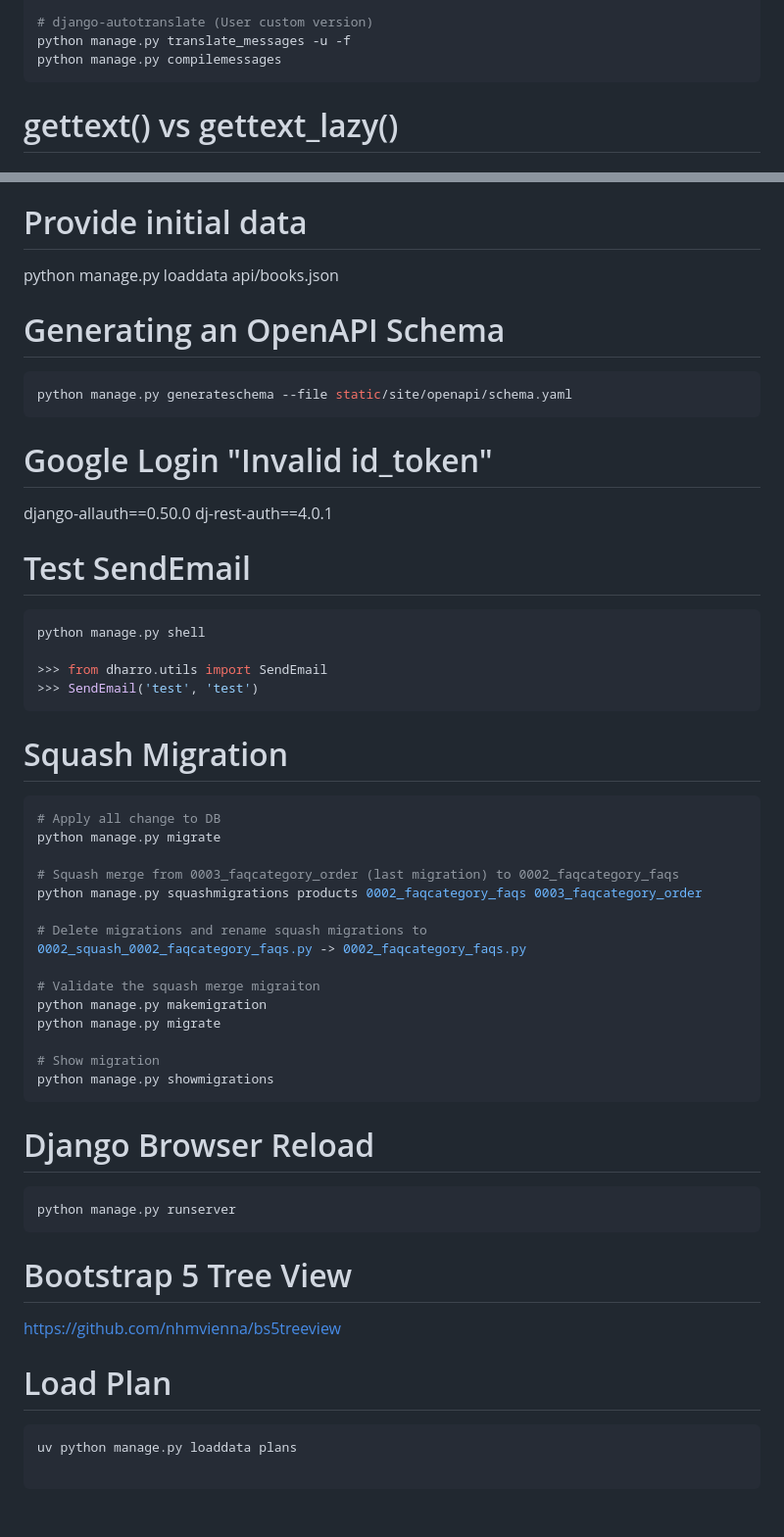
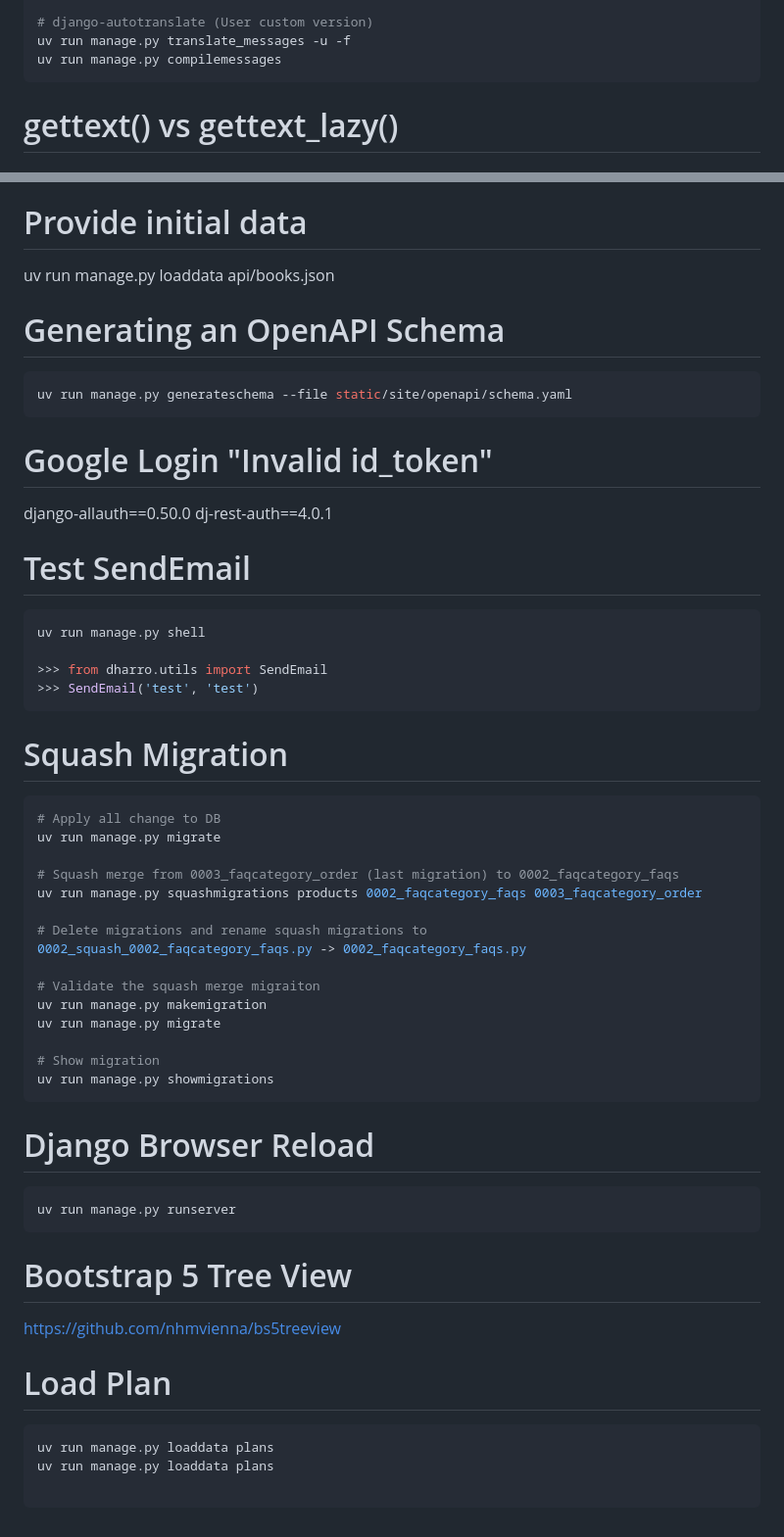
Before and after one commit to likeca/nextjs-django, a Markdown page: backend/README.md, 2 parts joined by grey strips. Shown at 98% size. Rendered like a GitHub page.

````diff
--- a/backend/README.md
+++ b/backend/README.md
@@ -123,7 +118,7 @@ python manage.py compilemessages -l fr -l zh_Hans
 
 # django-autotranslate (User custom version)
-python manage.py translate_messages -u -f
-python manage.py compilemessages
+uv run manage.py translate_messages -u -f
+uv run manage.py compilemessages
 ```
 
 # gettext() vs gettext_lazy()
@@ -138,12 +133,12 @@ In views and similar function calls you can use gettext without problems, becaus
 
 # Provide initial data
 
-python manage.py loaddata api/books.json
+uv run manage.py loaddata api/books.json
 
 # Generating an OpenAPI Schema
 
 ```bash
-python manage.py generateschema --file static/site/openapi/schema.yaml
+uv run manage.py generateschema --file static/site/openapi/schema.yaml
 ```
 
 # Google Login "Invalid id_token"
@@ -154,7 +149,7 @@ dj-rest-auth==4.0.1
 # Test SendEmail
 
 ```bash
-python manage.py shell
+uv run manage.py shell
 
 >>> from dharro.utils import SendEmail
 >>> SendEmail('test', 'test')
@@ -164,26 +159,26 @@ python manage.py shell
 
 ```bash
 # Apply all change to DB
-python manage.py migrate
+uv run manage.py migrate
 
 # Squash merge from 0003_faqcategory_order (last migration) to 0002_faqcategory_faqs
-python manage.py squashmigrations products 0002_faqcategory_faqs 0003_faqcategory_order
+uv run manage.py squashmigrations products 0002_faqcategory_faqs 0003_faqcategory_order
 
 # Delete migrations and rename squash migrations to
 0002_squash_0002_faqcategory_faqs.py -> 0002_faqcategory_faqs.py
 
 # Validate the squash merge migraiton
-python manage.py makemigration
-python manage.py migrate
+uv run manage.py makemigration
+uv run manage.py migrate
 
 # Show migration
-python manage.py showmigrations
+uv run manage.py showmigrations
 ```
 
 # Django Browser Reload
 
 ```bash
-python manage.py runserver
+uv run manage.py runserver
 ```
 
 # Bootstrap 5 Tree View
@@ -193,6 +188,7 @@ https://github.com/nhmvienna/bs5treeview
 # Load Plan
 
 ```bash
-uv python manage.py loaddata plans
+uv run manage.py loaddata plans
+uv run manage.py loaddata plans
 
 ```
````
Also changed, not shown: other parts of backend/README.md (+18 -23 lines).
